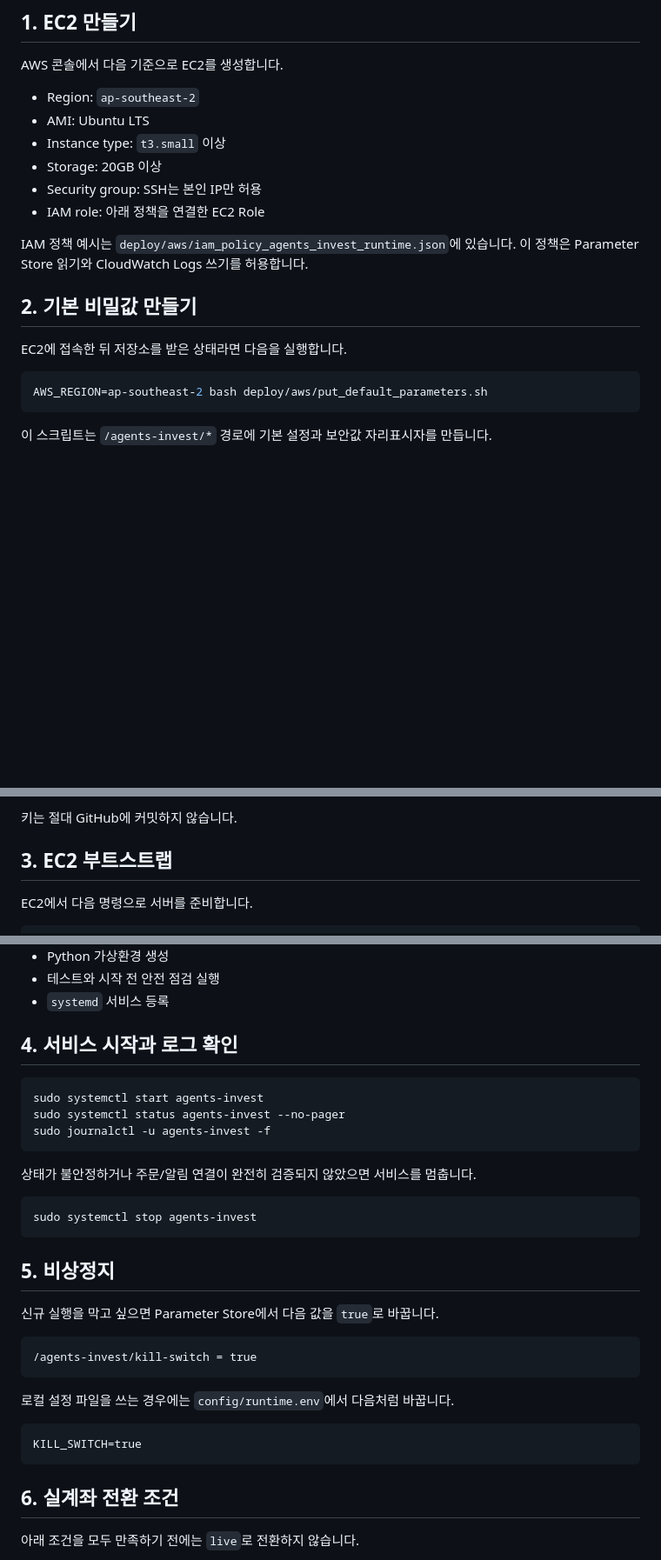
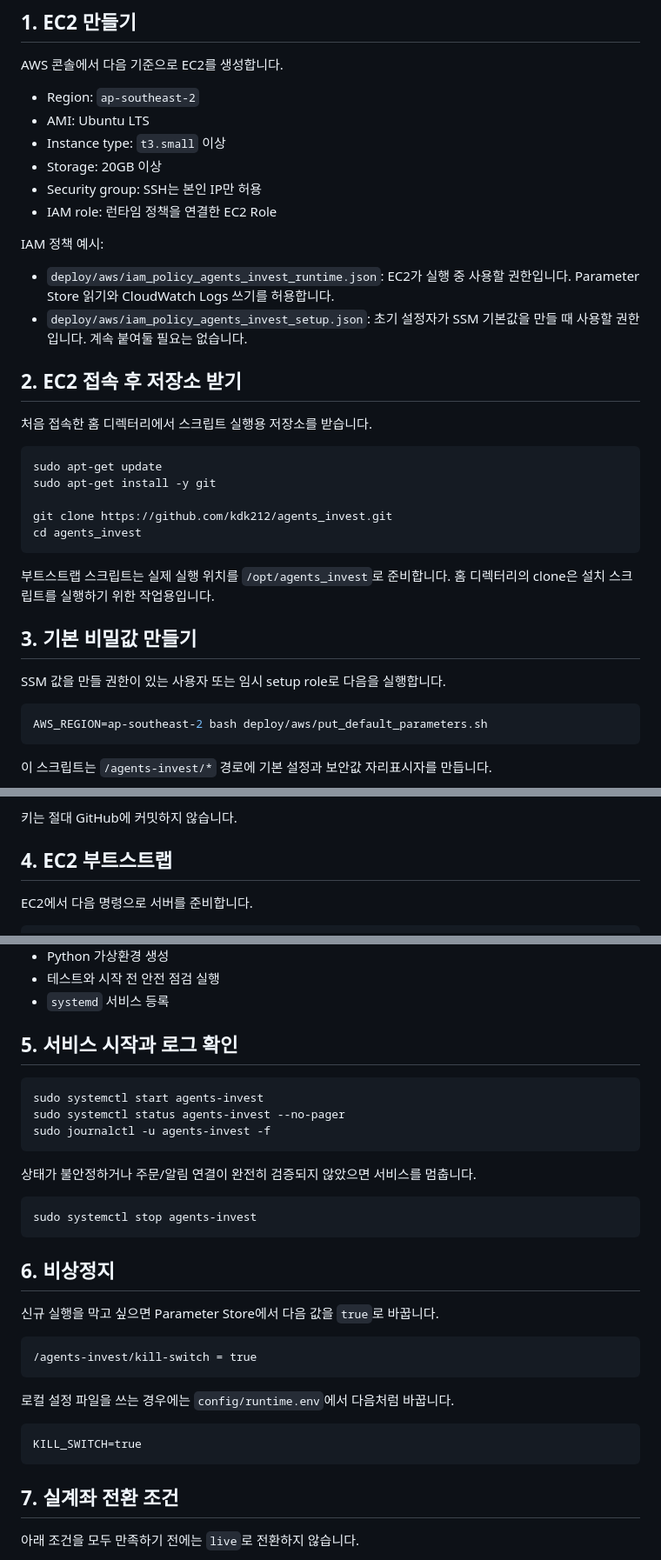
Before and after one commit to kdk212/agents_invest, a Markdown page: docs/AWS_EC2_SETUP_ko.md, 3 parts joined by grey strips. Shown at 87% size. Drawn GitHub-style; blank space fills up the shorter version.

Commit message:
Clarify AWS EC2 setup permissions and bootstrap flow

````diff
--- a/docs/AWS_EC2_SETUP_ko.md
+++ b/docs/AWS_EC2_SETUP_ko.md
@@ -15,13 +15,30 @@ AWS 콘솔에서 다음 기준으로 EC2를 생성합니다.
 - Instance type: `t3.small` 이상
 - Storage: 20GB 이상
 - Security group: SSH는 본인 IP만 허용
-- IAM role: 아래 정책을 연결한 EC2 Role
+- IAM role: 런타임 정책을 연결한 EC2 Role
 
-IAM 정책 예시는 `deploy/aws/iam_policy_agents_invest_runtime.json`에 있습니다. 이 정책은 Parameter Store 읽기와 CloudWatch Logs 쓰기를 허용합니다.
+IAM 정책 예시:
 
-## 2. 기본 비밀값 만들기
+- `deploy/aws/iam_policy_agents_invest_runtime.json`: EC2가 실행 중 사용할 권한입니다. Parameter Store 읽기와 CloudWatch Logs 쓰기를 허용합니다.
+- `deploy/aws/iam_policy_agents_invest_setup.json`: 초기 설정자가 SSM 기본값을 만들 때 사용할 권한입니다. 계속 붙여둘 필요는 없습니다.
 
-EC2에 접속한 뒤 저장소를 받은 상태라면 다음을 실행합니다.
+## 2. EC2 접속 후 저장소 받기
+
+처음 접속한 홈 디렉터리에서 스크립트 실행용 저장소를 받습니다.
+
+```bash
+sudo apt-get update
+sudo apt-get install -y git
+
+git clone https://github.com/kdk212/agents_invest.git
+cd agents_invest
+```
+
+부트스트랩 스크립트는 실제 실행 위치를 `/opt/agents_invest`로 준비합니다. 홈 디렉터리의 clone은 설치 스크립트를 실행하기 위한 작업용입니다.
+
+## 3. 기본 비밀값 만들기
+
+SSM 값을 만들 권한이 있는 사용자 또는 임시 setup role로 다음을 실행합니다.
 
 ```bash
 AWS_REGION=ap-southeast-2 bash deploy/aws/put_default_parameters.sh
@@ -40,7 +57,7 @@ AWS_REGION=ap-southeast-2 bash deploy/aws/put_default_parameters.sh
 
 키는 절대 GitHub에 커밋하지 않습니다.
 
-## 3. EC2 부트스트랩
+## 4. EC2 부트스트랩
 
 EC2에서 다음 명령으로 서버를 준비합니다.
 
@@ -60,7 +77,7 @@ sudo REPO_URL=https://github.com/kdk212/agents_invest.git \
 - 테스트와 시작 전 안전 점검 실행
 - `systemd` 서비스 등록
 
-## 4. 서비스 시작과 로그 확인
+## 5. 서비스 시작과 로그 확인
 
 ```bash
 sudo systemctl start agents-invest
@@ -74,7 +91,7 @@ sudo journalctl -u agents-invest -f
 sudo systemctl stop agents-invest
 ```
 
-## 5. 비상정지
+## 6. 비상정지
 
 신규 실행을 막고 싶으면 Parameter Store에서 다음 값을 `true`로 바꿉니다.
 
@@ -88,7 +105,7 @@ sudo systemctl stop agents-invest
 KILL_SWITCH=true
 ```
 
-## 6. 실계좌 전환 조건
+## 7. 실계좌 전환 조건
 
 아래 조건을 모두 만족하기 전에는 `live`로 전환하지 않습니다.
 
````
